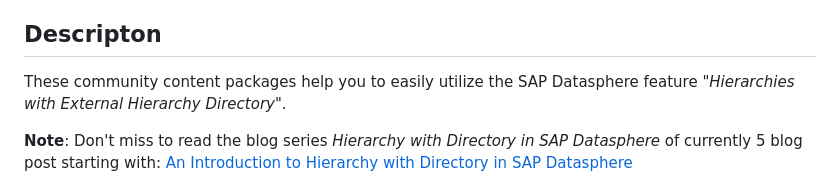
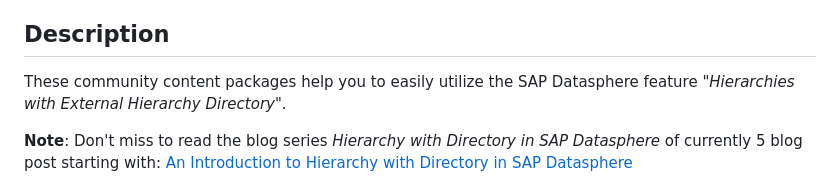
Before and after one commit to SAP-samples/analytics-cloud-datasphere-community-content, a Markdown page: Technical_Samples/DSP_Hierarchy_with_Directory_Sample/README.md, the part around the change. Rendered like a GitHub page.

Commit message:
Update README.md
Community Content

```diff
--- a/Technical_Samples/DSP_Hierarchy_with_Directory_Sample/README.md
+++ b/Technical_Samples/DSP_Hierarchy_with_Directory_Sample/README.md
@@ -21,7 +21,7 @@ SAP_CC_DSP_Hierarchy_With_Directory_Sample_ProfitCenter_for_Remote_Table_for_S4H
 - Profit Center Hierarchy added (three new .package files)
 - Fix for using SAP S/4HANA 2021 with the local table SAP_CC_FI_HRF_IL_I_COSTCENTERHIERARCHY ( SAP_CC_DSP_Hierarchy_With_Directory_Sample_CostCenter_for_Replication_Flow.package), and for the local table SAP_CC_FI_HRTOP_IL_IFICOSTCENTERH (SAP_CC_DSP_Hierarchy_With_Directory_Sample_CostCenter_for_Remote_Table_for_S4HOnPremise.package).
 
-## Descripton
+## Description
 These community content packages help you to easily utilize the SAP Datasphere feature _"Hierarchies with External Hierarchy Directory"_.
 
 **Note**: Don't miss to read the blog series _Hierarchy with Directory in SAP Datasphere_ of currently 5 blog post starting with:   [An Introduction to Hierarchy with Directory in SAP Datasphere](https://blogs.sap.com/2024/01/15/an-introduction-to-hierarchy-with-directory-in-sap-datasphere)
```
